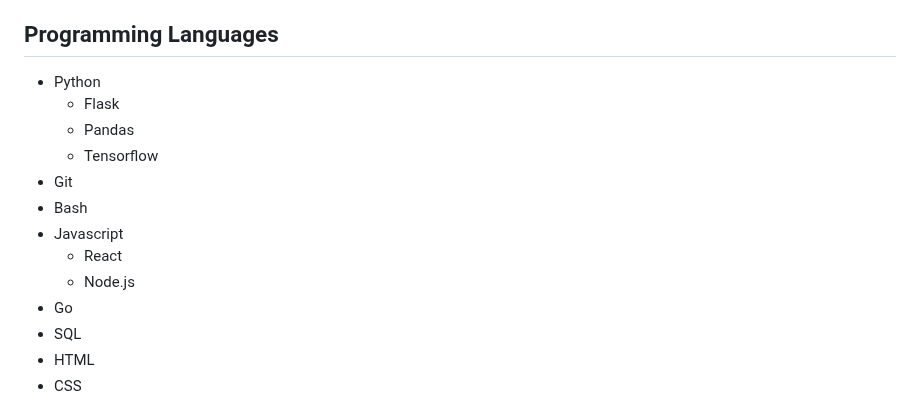
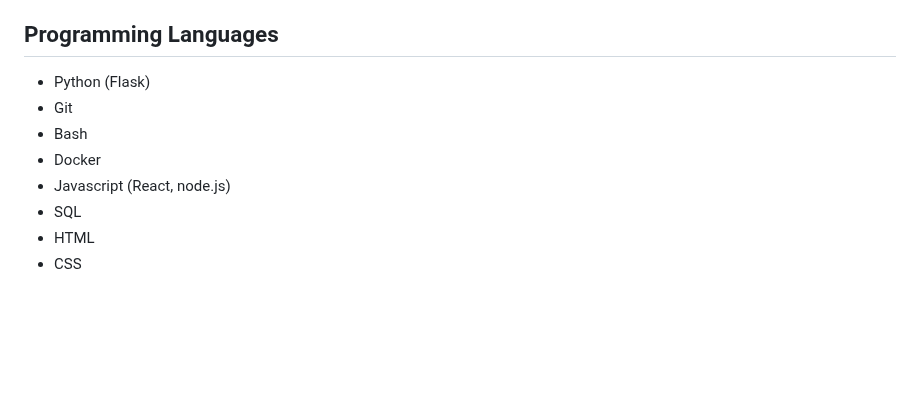
Before and after one commit to AdrianMarasigan/Software-Engineering-Learnings, a Markdown page: README.md, the part around the change. Drawn GitHub-style; blank space fills up the shorter version.

```diff
--- a/README.md
+++ b/README.md
@@ -12,16 +12,11 @@ This repository is a record of my Software Engineering journey. It contains my s
   - Simple AI chatbot created using Python, Flask, and the ChatterBot library
 
 ## Programming Languages
-- Python
-  - Flask
-  - Pandas
-  - Tensorflow
+- Python (Flask)
 - Git
 - Bash
-- Javascript
-  - React
-  - Node.js
-- Go
+- Docker
+- Javascript (React, node.js)
 - SQL
 - HTML
 - CSS
```
